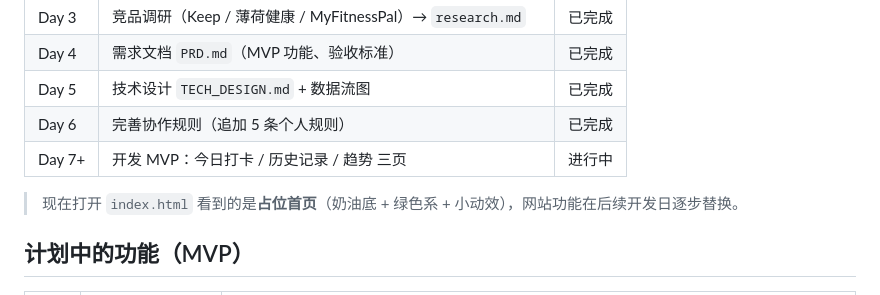
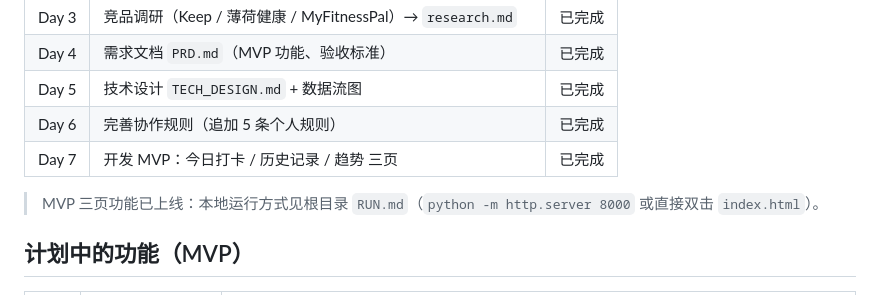
Before and after one commit to Panky-pan/Daily-Health-Log, a Markdown page: README.md, the part around the change. Drawn GitHub-style.

Commit message:
Day 7｜README 进度表更新为 MVP 已完成
更新 Day 7 状态为已完成，备注改为指向 RUN.md 的运行说明
仅此一处文档改动，未动任何代码

```diff
--- a/README.md
+++ b/README.md
@@ -18,9 +18,9 @@
 | Day 4 | 需求文档 `PRD.md`（MVP 功能、验收标准） | 已完成 |
 | Day 5 | 技术设计 `TECH_DESIGN.md` + 数据流图 | 已完成 |
 | Day 6 | 完善协作规则（追加 5 条个人规则） | 已完成 |
-| Day 7+ | 开发 MVP：今日打卡 / 历史记录 / 趋势 三页 | 进行中 |
+| Day 7 | 开发 MVP：今日打卡 / 历史记录 / 趋势 三页 | 已完成 |
 
-> 现在打开 `index.html` 看到的是**占位首页**（奶油底 + 绿色系 + 小动效），网站功能在后续开发日逐步替换。
+> MVP 三页功能已上线：本地运行方式见根目录 `RUN.md`（`python -m http.server 8000` 或直接双击 `index.html`）。
 
 ## 计划中的功能（MVP）
 
```
